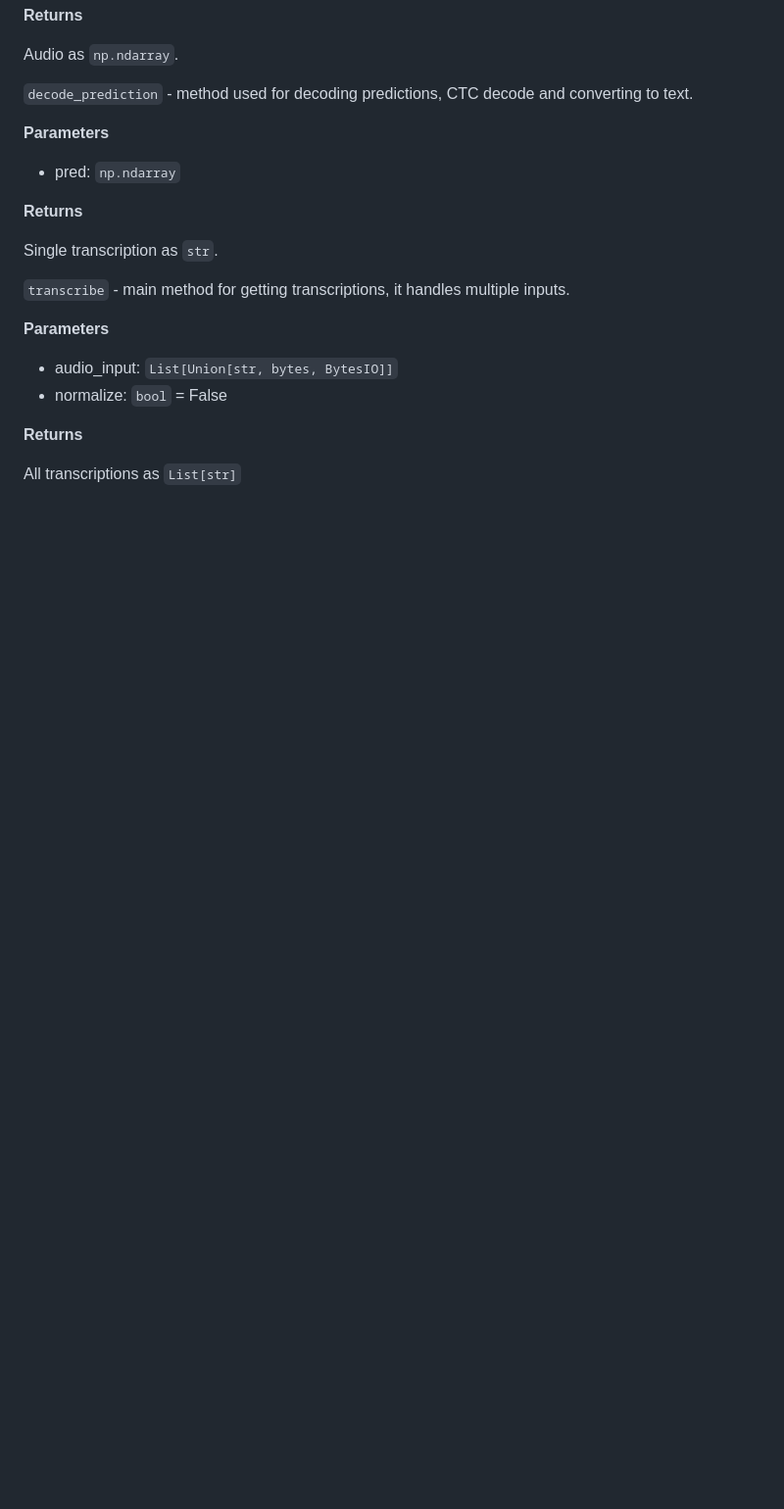
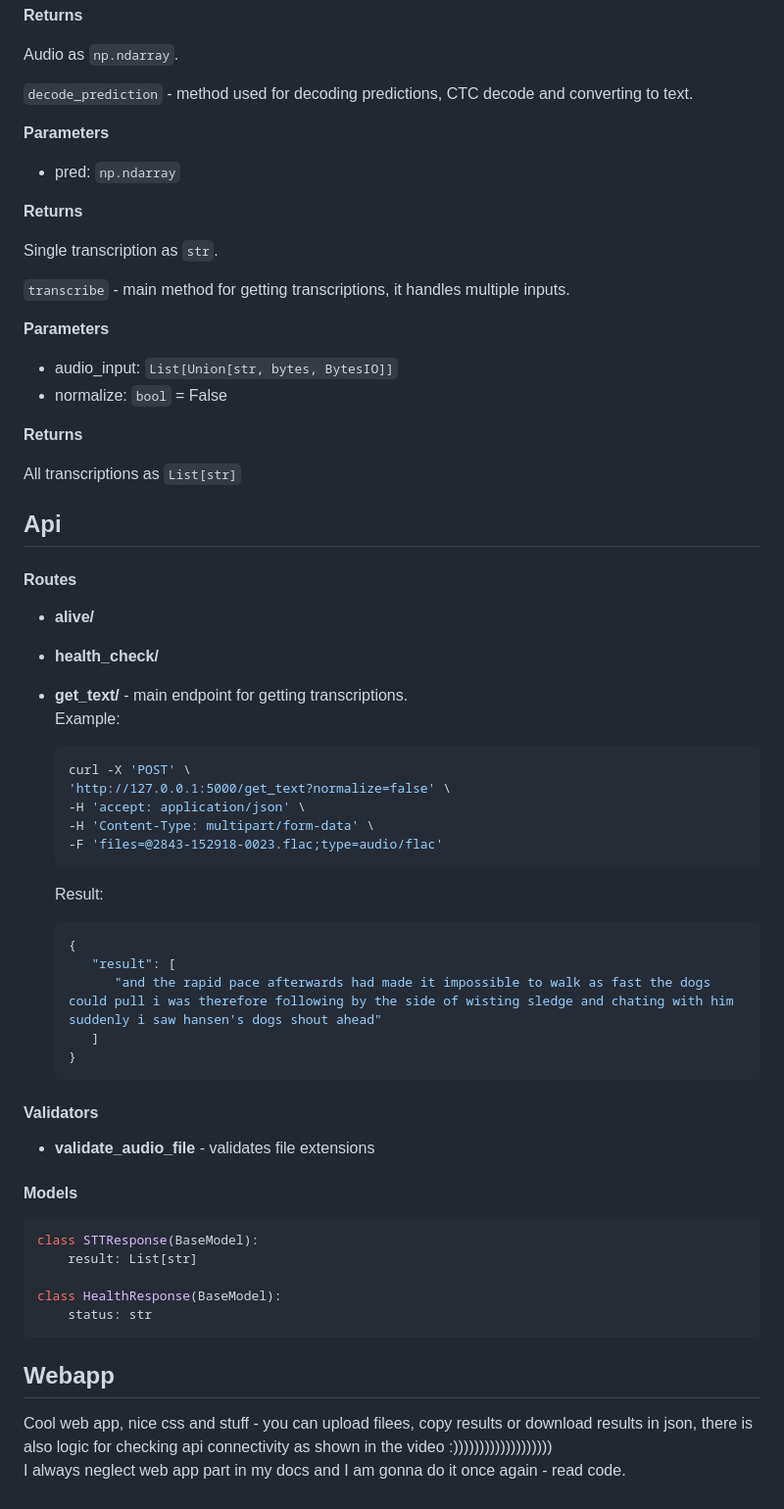
Before and after one commit to Koks-creator/SpeechToText2, a Markdown page: README.md, the part around the change. Shown at 98% size. Rendered like a GitHub page; blank space fills up the shorter version.

````diff
--- a/README.md
+++ b/README.md
@@ -241,3 +241,45 @@ Single transcription as `str`.
 **Returns**
 
 All transcriptions as `List[str]`
+
+
+## Api
+
+#### Routes
+ - **alive/**
+
+ - **health_check/**
+
+ - **get_text/** - main endpoint for getting transcriptions. <br> Example:
+   ```bash
+   curl -X 'POST' \
+   'http://127.0.0.1:5000/get_text?normalize=false' \
+   -H 'accept: application/json' \
+   -H 'Content-Type: multipart/form-data' \
+   -F 'files=@2843-152918-0023.flac;type=audio/flac'
+   ```
+
+   Result:
+   ```json
+   {
+      "result": [
+         "and the rapid pace afterwards had made it impossible to walk as fast the dogs could pull i was therefore following by the side of wisting sledge and chating with him suddenly i saw hansen's dogs shout ahead"
+      ]
+   }
+   ```
+
+#### Validators
+ - **validate_audio_file** - validates file extensions
+
+#### Models
+```python
+class STTResponse(BaseModel):
+    result: List[str]
+
+class HealthResponse(BaseModel):
+    status: str
+```
+
+
+## Webapp
+Cool web app, nice css and stuff - you can upload filees, copy results or download results in json, there is also logic for checking api connectivity as shown in the video :))))))))))))))))))) <br> I always neglect web app part in my docs and I am gonna do it once again - read code.
````
